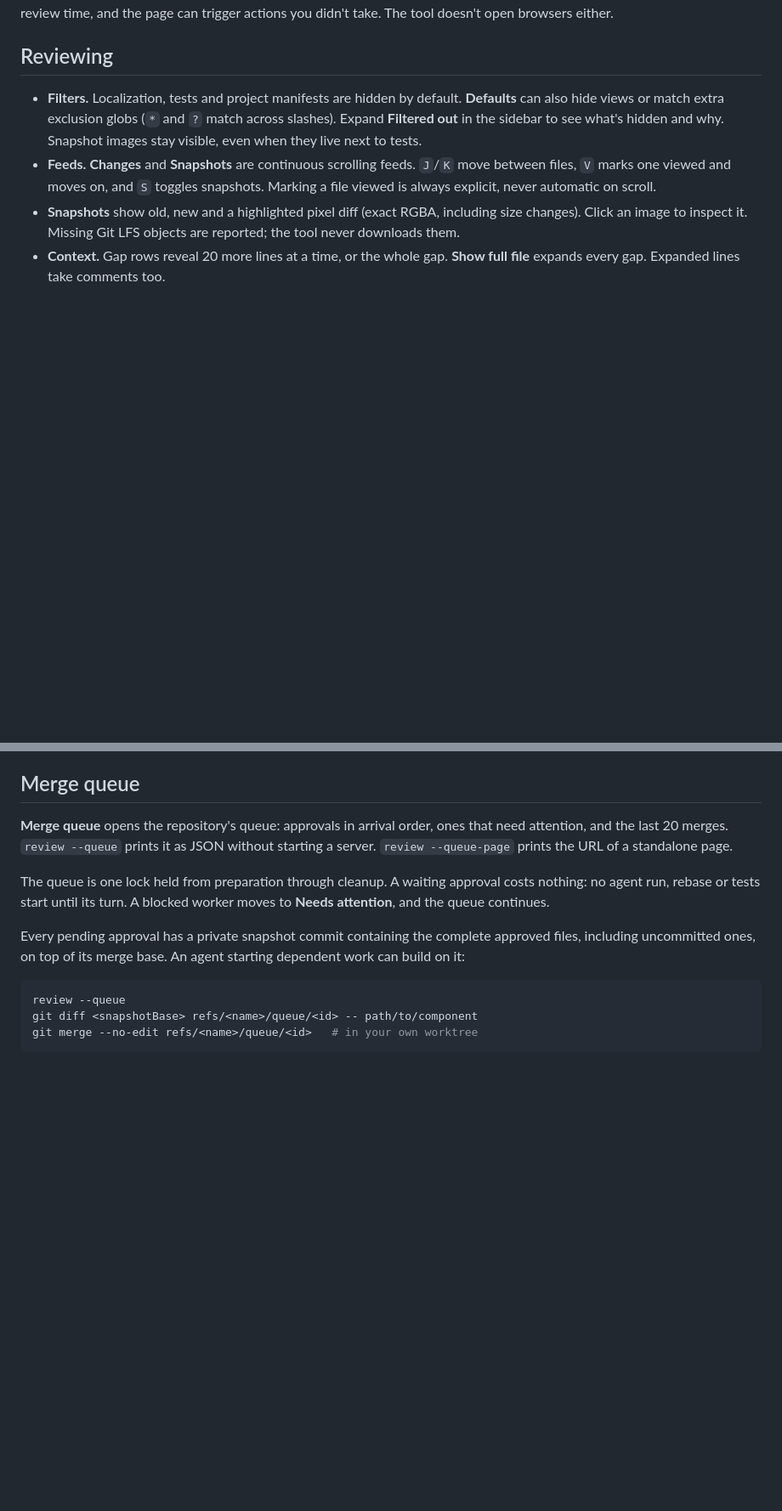
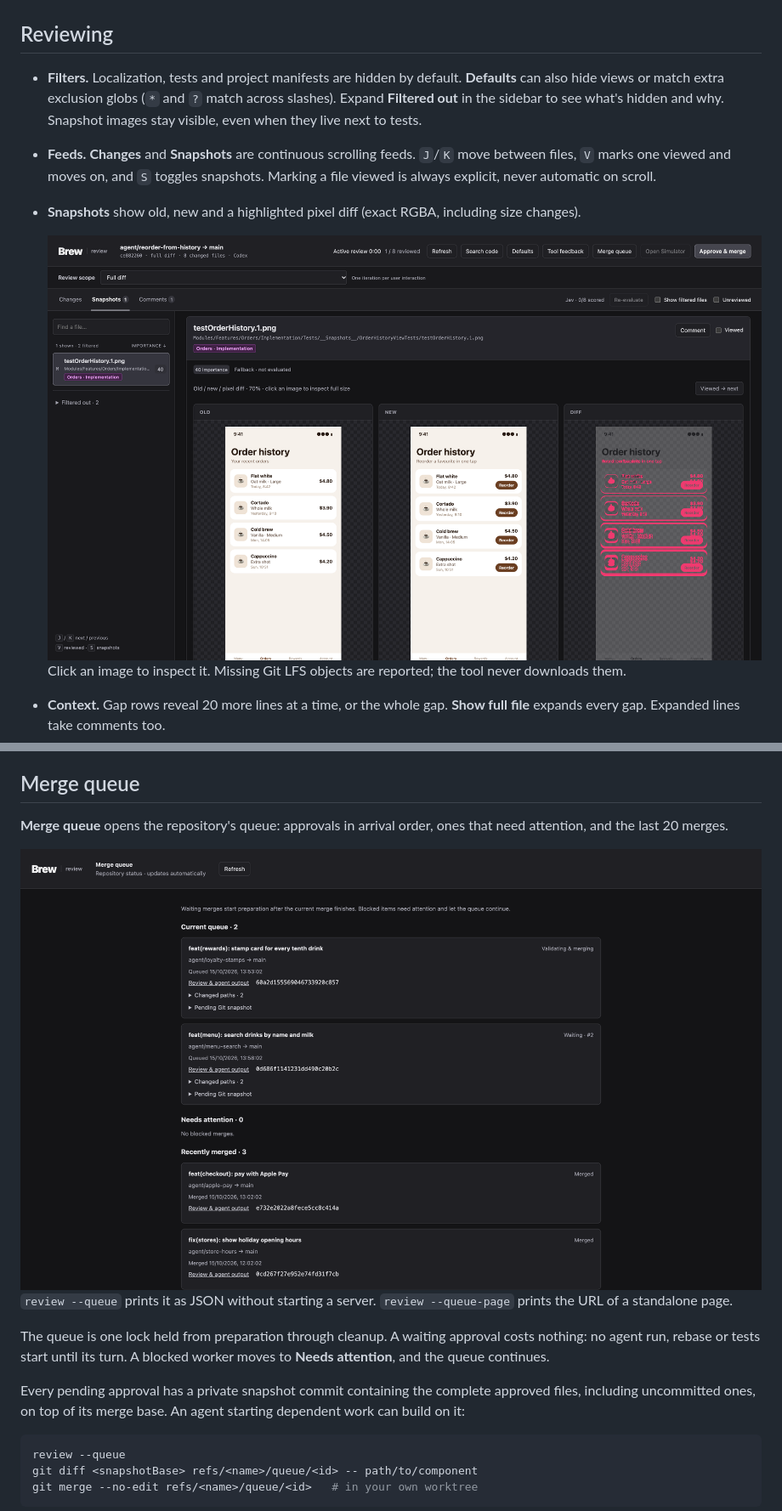
Before and after one commit to SzymonMrozek/pitcrew, a Markdown page: local-review/README.md, 2 parts joined by grey strips. Shown: that part at 85% size. GitHub-like rendering; pictures changed too: local-review/images/queue.png (added), local-review/images/snapshots.png (added); blank space fills up the shorter version.

Commit message:
docs(local-review): add screenshots from a mock app

```diff
--- a/local-review/README.md
+++ b/local-review/README.md
@@ -90,7 +92,10 @@ trigger actions you didn't take. The tool doesn't open browsers either.
   move between files, `V` marks one viewed and moves on, and `S` toggles snapshots.
   Marking a file viewed is always explicit, never automatic on scroll.
 - **Snapshots** show old, new and a highlighted pixel diff (exact RGBA,
-  including size changes). Click an image to inspect it. Missing Git LFS
+  including size changes).
+
+  ![The Snapshots feed for the same mock app: the order history screen before and after a Reorder button was added, with changed pixels highlighted in the third column.](images/snapshots.png)
+ Click an image to inspect it. Missing Git LFS
   objects are reported; the tool never downloads them.
 - **Context.** Gap rows reveal 20 more lines at a time, or the whole gap.
   **Show full file** expands every gap. Expanded lines take comments too.
@@ -184,7 +189,10 @@ already did stays in the worktree.
 ## Merge queue
 
 **Merge queue** opens the repository's queue: approvals in arrival order, ones
-that need attention, and the last 20 merges. `review --queue` prints it as JSON
+that need attention, and the last 20 merges.
+
+![The standalone merge queue page: one approval validating and merging, one waiting second, and recently merged branches below.](images/queue.png)
+ `review --queue` prints it as JSON
 without starting a server. `review --queue-page` prints the URL of a standalone
 page.
 
```
Also changed, not shown: other parts of local-review/README.md (+2 -0 lines), local-review/images/changes.png (added).
